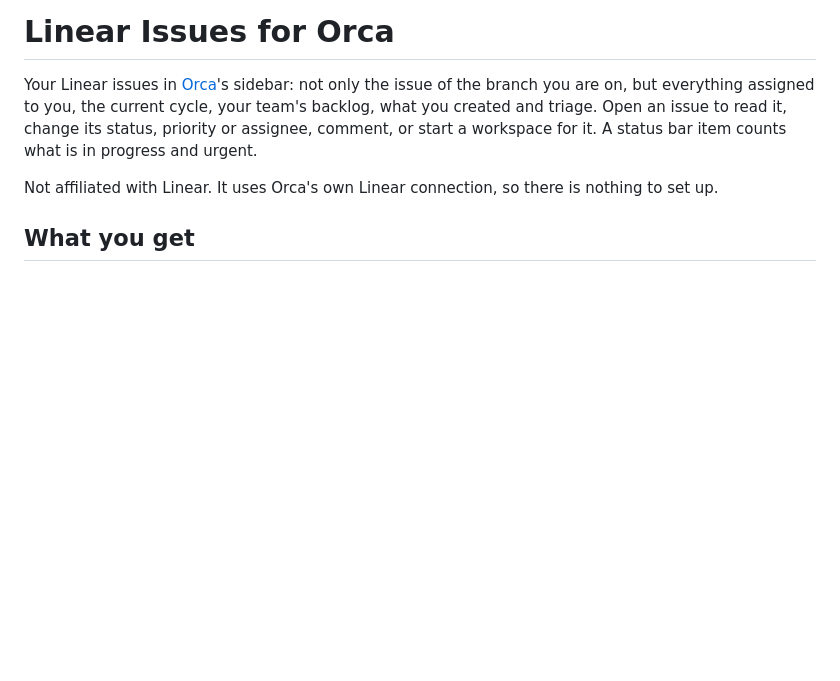
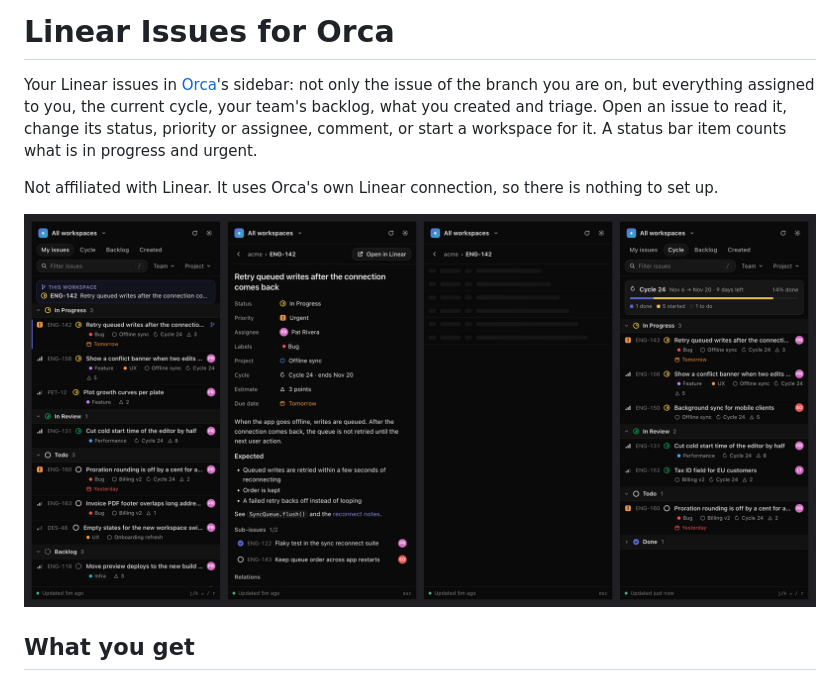
Before and after one commit to BautistaPessagno/orca-linear, a Markdown page: README.md, the part around the change. GitHub-like rendering; pictures changed too: images/panel-dark.png (added); blank space fills up the shorter version.

Commit message:
Screenshots of made-up issues for the README
Co-Authored-By: Claude Opus 5.5 <noreply@anthropic.com>

```diff
--- a/README.md
+++ b/README.md
@@ -6,6 +6,8 @@ what you created and triage. Open an issue to read it, change its status, priori
 comment, or start a workspace for it. A status bar item counts what is in progress and urgent.
 
 Not affiliated with Linear. It uses Orca's own Linear connection, so there is nothing to set up.
+
+![My issues, an issue with its comments, and the current cycle, in Orca's dark theme (made-up issues)](images/panel-dark.png)
 
 ## What you get
 
```
Also changed, not shown: images/panel-light.png (added), images/status-bar.png (added).
